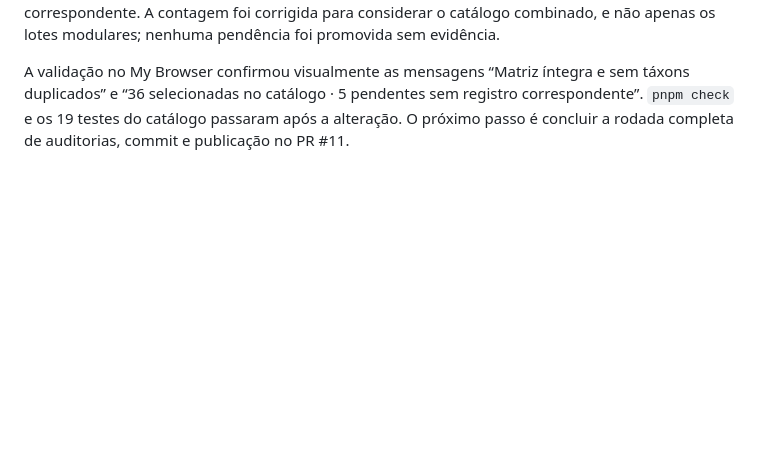
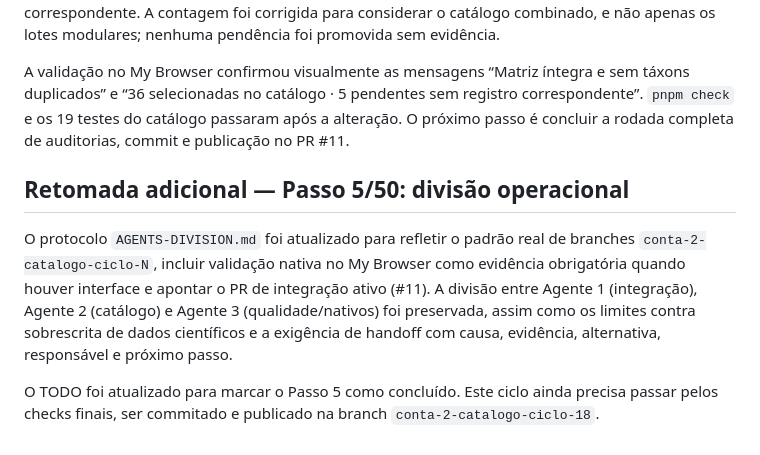
Before and after one commit to Souzzao/pantanal-dex, a Markdown page: HANDOFF-3-CONTAS.md, the part around the change. Rendered like a GitHub page; blank space fills up the shorter version.

Commit message:
docs: clarify agent collaboration protocol

```diff
--- a/HANDOFF-3-CONTAS.md
+++ b/HANDOFF-3-CONTAS.md
@@ -397,3 +397,9 @@ A tela de Configurações foi reaberta e confirmada no My Browser durante a vali
 A matriz de prioridades foi exposta na tela nativa de Configurações para tornar a seleção editorial observável durante o uso do aplicativo. O cartão mostra 41 entradas, distribuídas em 28 prioridades P1 e 13 P2, com 36 espécies selecionadas no catálogo combinado e 5 pendentes sem registro correspondente. A contagem foi corrigida para considerar o catálogo combinado, e não apenas os lotes modulares; nenhuma pendência foi promovida sem evidência.
 
 A validação no My Browser confirmou visualmente as mensagens “Matriz íntegra e sem táxons duplicados” e “36 selecionadas no catálogo · 5 pendentes sem registro correspondente”. `pnpm check` e os 19 testes do catálogo passaram após a alteração. O próximo passo é concluir a rodada completa de auditorias, commit e publicação no PR #11.
+
+## Retomada adicional — Passo 5/50: divisão operacional
+
+O protocolo `AGENTS-DIVISION.md` foi atualizado para refletir o padrão real de branches `conta-2-catalogo-ciclo-N`, incluir validação nativa no My Browser como evidência obrigatória quando houver interface e apontar o PR de integração ativo (#11). A divisão entre Agente 1 (integração), Agente 2 (catálogo) e Agente 3 (qualidade/nativos) foi preservada, assim como os limites contra sobrescrita de dados científicos e a exigência de handoff com causa, evidência, alternativa, responsável e próximo passo.
+
+O TODO foi atualizado para marcar o Passo 5 como concluído. Este ciclo ainda precisa passar pelos checks finais, ser commitado e publicado na branch `conta-2-catalogo-ciclo-18`.
```
Also changed, not shown: AGENTS-DIVISION.md (+3 -3 lines), todo.md (+1 -1 lines).
